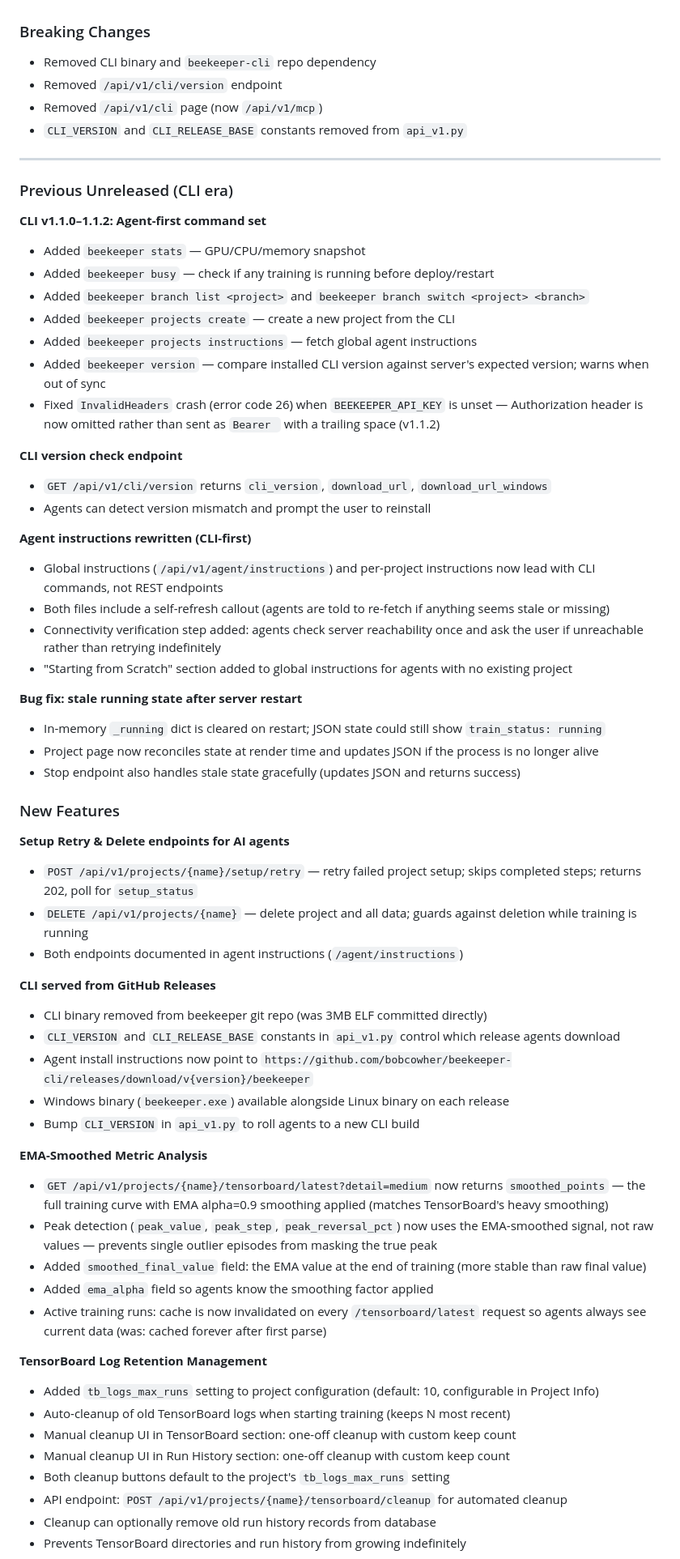
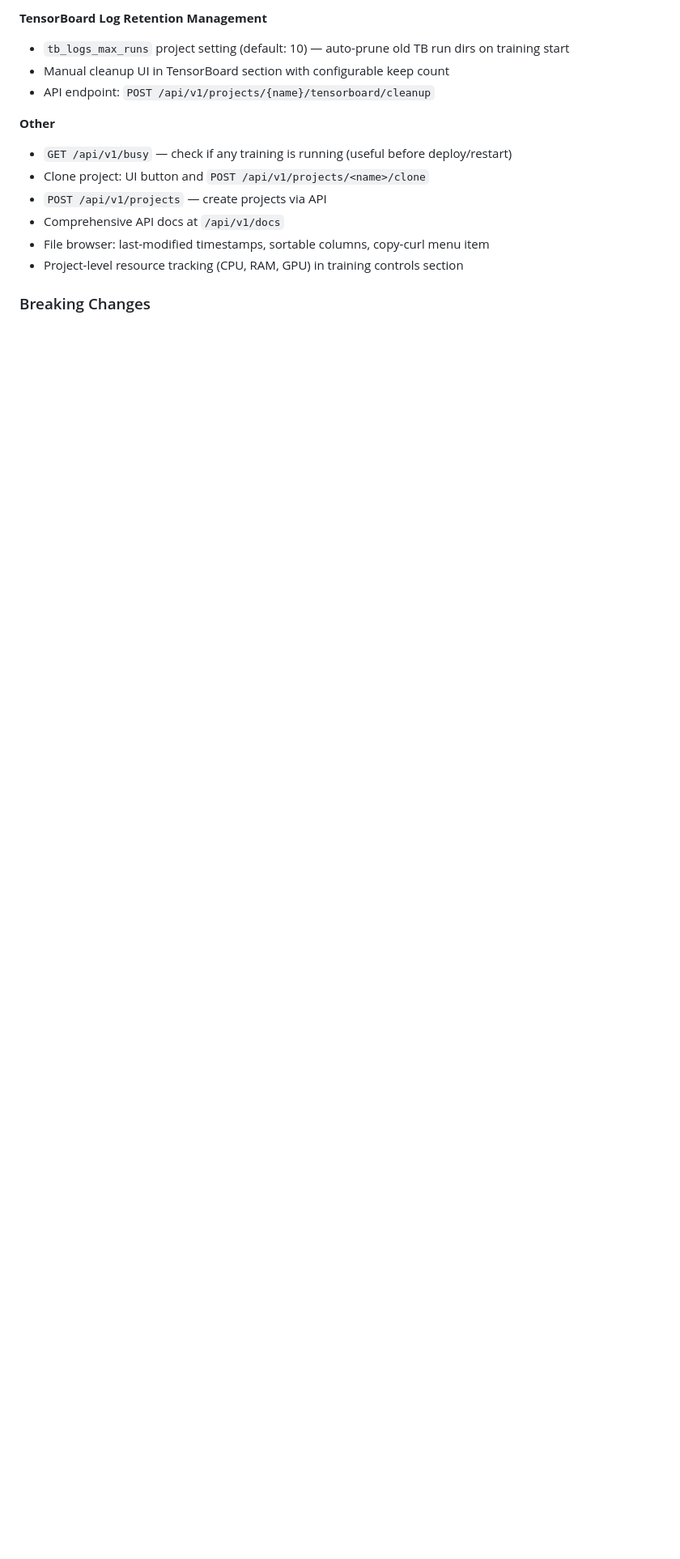
Before and after one commit to bobcowher/beekeeper, a Markdown page: CHANGELOG.md, the part around one of its changes. Shown at 81% size. Rendered like a GitHub page; blank space fills up the shorter version.

Commit message:
Prepare release 1.0.7

```diff
--- a/CHANGELOG.md
+++ b/CHANGELOG.md
@@ -21,67 +71,15 @@
+**TensorBoard Log Retention Management**
+- `tb_logs_max_runs` project setting (default: 10) — auto-prune old TB run dirs on training start
+- Manual cleanup UI in TensorBoard section with configurable keep count
+- API endpoint: `POST /api/v1/projects/{name}/tensorboard/cleanup`
+
+**Other**
+- `GET /api/v1/busy` — check if any training is running (useful before deploy/restart)
+- Clone project: UI button and `POST /api/v1/projects/<name>/clone`
+- `POST /api/v1/projects` — create projects via API
+- Comprehensive API docs at `/api/v1/docs`
+- File browser: last-modified timestamps, sortable columns, copy-curl menu item
+- Project-level resource tracking (CPU, RAM, GPU) in training controls section
 
 ### Breaking Changes
 
-- Removed CLI binary and `beekeeper-cli` repo dependency
-- Removed `/api/v1/cli/version` endpoint
-- Removed `/api/v1/cli` page (now `/api/v1/mcp`)
-- `CLI_VERSION` and `CLI_RELEASE_BASE` constants removed from `api_v1.py`
-
----
-
-### Previous Unreleased (CLI era)
-
-**CLI v1.1.0–1.1.2: Agent-first command set**
-- Added `beekeeper stats` — GPU/CPU/memory snapshot
-- Added `beekeeper busy` — check if any training is running before deploy/restart
-- Added `beekeeper branch list <project>` and `beekeeper branch switch <project> <branch>`
-- Added `beekeeper projects create` — create a new project from the CLI
-- Added `beekeeper projects instructions` — fetch global agent instructions
-- Added `beekeeper version` — compare installed CLI version against server's expected version; warns when out of sync
-- Fixed `InvalidHeaders` crash (error code 26) when `BEEKEEPER_API_KEY` is unset — Authorization header is now omitted rather than sent as `Bearer ` with a trailing space (v1.1.2)
-
-**CLI version check endpoint**
-- `GET /api/v1/cli/version` returns `cli_version`, `download_url`, `download_url_windows`
-- Agents can detect version mismatch and prompt the user to reinstall
-
-**Agent instructions rewritten (CLI-first)**
-- Global instructions (`/api/v1/agent/instructions`) and per-project instructions now lead with CLI commands, not REST endpoints
-- Both files include a self-refresh callout (agents are told to re-fetch if anything seems stale or missing)
-- Connectivity verification step added: agents check server reachability once and ask the user if unreachable rather than retrying indefinitely
-- "Starting from Scratch" section added to global instructions for agents with no existing project
-
-**Bug fix: stale running state after server restart**
-- In-memory `_running` dict is cleared on restart; JSON state could still show `train_status: running`
-- Project page now reconciles state at render time and updates JSON if the process is no longer alive
-- Stop endpoint also handles stale state gracefully (updates JSON and returns success)
-
-### New Features
-
-**Setup Retry & Delete endpoints for AI agents**
-- `POST /api/v1/projects/{name}/setup/retry` — retry failed project setup; skips completed steps; returns 202, poll for `setup_status`
-- `DELETE /api/v1/projects/{name}` — delete project and all data; guards against deletion while training is running
-- Both endpoints documented in agent instructions (`/agent/instructions`)
-
-**CLI served from GitHub Releases**
-- CLI binary removed from beekeeper git repo (was 3MB ELF committed directly)
-- `CLI_VERSION` and `CLI_RELEASE_BASE` constants in `api_v1.py` control which release agents download
-- Agent install instructions now point to `https://github.com/bobcowher/beekeeper-cli/releases/download/v{version}/beekeeper`
-- Windows binary (`beekeeper.exe`) available alongside Linux binary on each release
-- Bump `CLI_VERSION` in `api_v1.py` to roll agents to a new CLI build
-
-**EMA-Smoothed Metric Analysis**
-- `GET /api/v1/projects/{name}/tensorboard/latest?detail=medium` now returns `smoothed_points` — the full training curve with EMA alpha=0.9 smoothing applied (matches TensorBoard's heavy smoothing)
-- Peak detection (`peak_value`, `peak_step`, `peak_reversal_pct`) now uses the EMA-smoothed signal, not raw values — prevents single outlier episodes from masking the true peak
-- Added `smoothed_final_value` field: the EMA value at the end of training (more stable than raw final value)
-- Added `ema_alpha` field so agents know the smoothing factor applied
-- Active training runs: cache is now invalidated on every `/tensorboard/latest` request so agents always see current data (was: cached forever after first parse)
-
-**TensorBoard Log Retention Management**
-- Added `tb_logs_max_runs` setting to project configuration (default: 10, configurable in Project Info)
-- Auto-cleanup of old TensorBoard logs when starting training (keeps N most recent)
-- Manual cleanup UI in TensorBoard section: one-off cleanup with custom keep count
-- Manual cleanup UI in Run History section: one-off cleanup with custom keep count
-- Both cleanup buttons default to the project's `tb_logs_max_runs` setting
-- API endpoint: `POST /api/v1/projects/{name}/tensorboard/cleanup` for automated cleanup
-- Cleanup can optionally remove old run history records from database
-- Prevents TensorBoard directories and run history from growing indefinitely
-
```
Also changed, not shown: other parts of CHANGELOG.md (+67 -72 lines).
